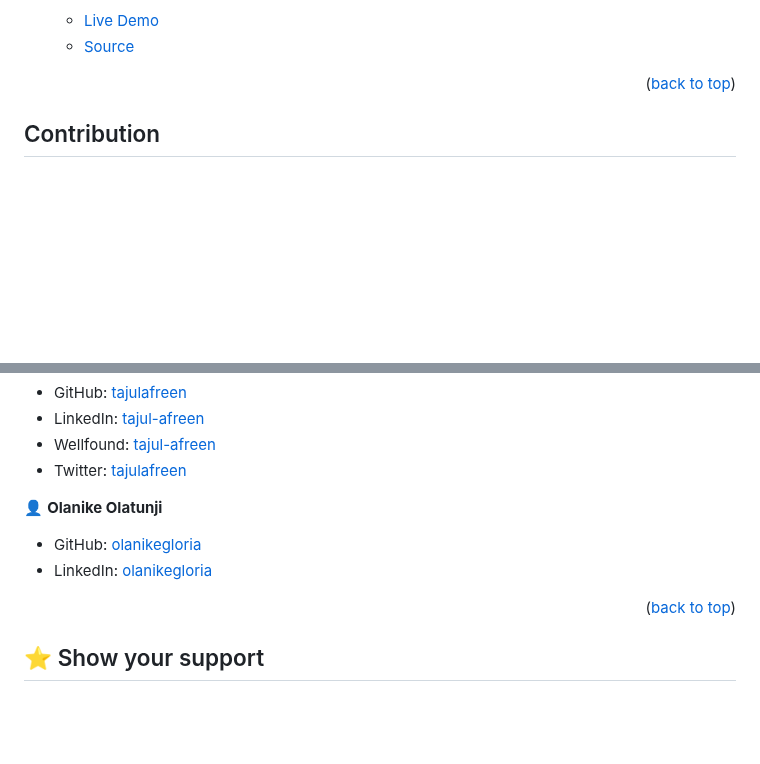
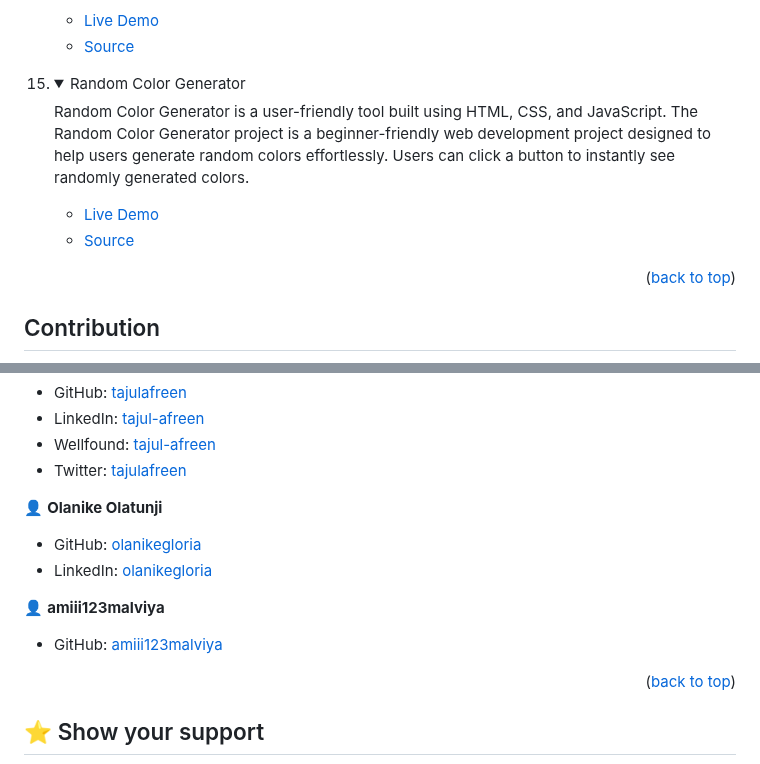
Before and after one commit to tajulafreen/50Projects-HTML-CSS-JavaScript, a Markdown page: README.md, 2 parts joined by grey strips. Drawn GitHub-style; folded sections open; blank space fills up the shorter version.

```diff
--- a/README.md
+++ b/README.md
@@ -199,6 +199,17 @@ In order to run this project you need:
 </details>
 </li>
 
+<li>
+<details>
+<summary>Random Color Generator</summary>
+<p>Random Color Generator is a user-friendly tool built using HTML, CSS, and JavaScript. The Random Color Generator project is a beginner-friendly web development project designed to help users generate random colors effortlessly. Users can click a button to instantly see randomly generated colors.</p>
+<ul>
+<li><a href="https://tajulafreen.github.io/50Projects-HTML-CSS-JavaScript/Source-Code/RandomColorGenerator/">Live Demo</a></li>
+<li><a href="https://github.com/tajulafreen/50Projects-HTML-CSS-JavaScript/tree/main/Source-Code/RandomColorGenerator">Source</a></li>
+</ul>
+</details>
+</li>
+
 </ol>
 
 <p align="right">(<a href="#readme-top">back to top</a>)</p>
@@ -233,6 +244,10 @@ In order to run this project you need:
 - GitHub: [olanikegloria](https://github.com/olanikegloria)
 - LinkedIn: [olanikegloria](https://www.linkedin.com/in/olani/)
 
+👤 **amiii123malviya**
+
+- GitHub: [amiii123malviya](https://github.com/amiii123malvi)
+
 <p align="right">(<a href="#readme-top">back to top</a>)</p>
 
 ## ⭐️ Show your support <a name="support"></a>
```
